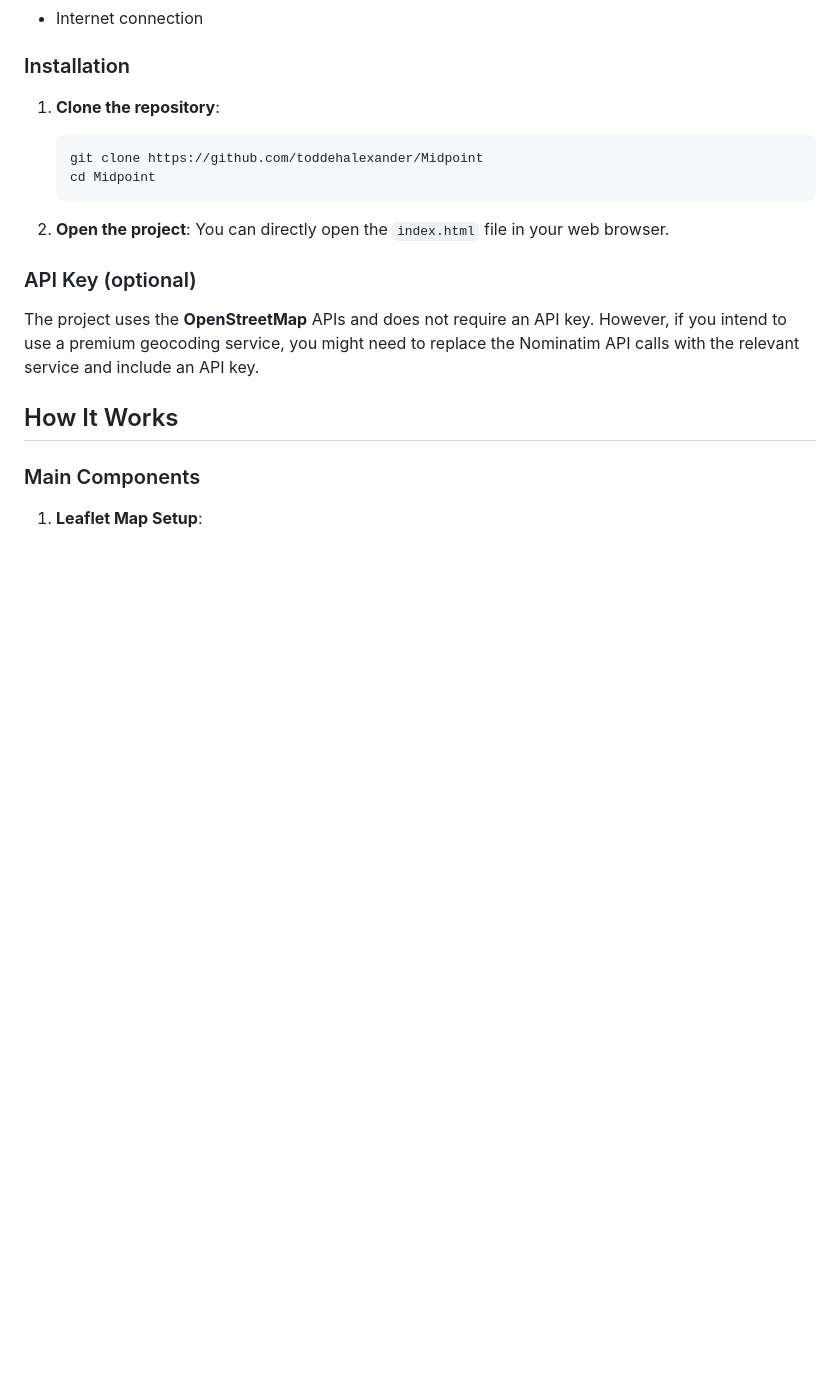
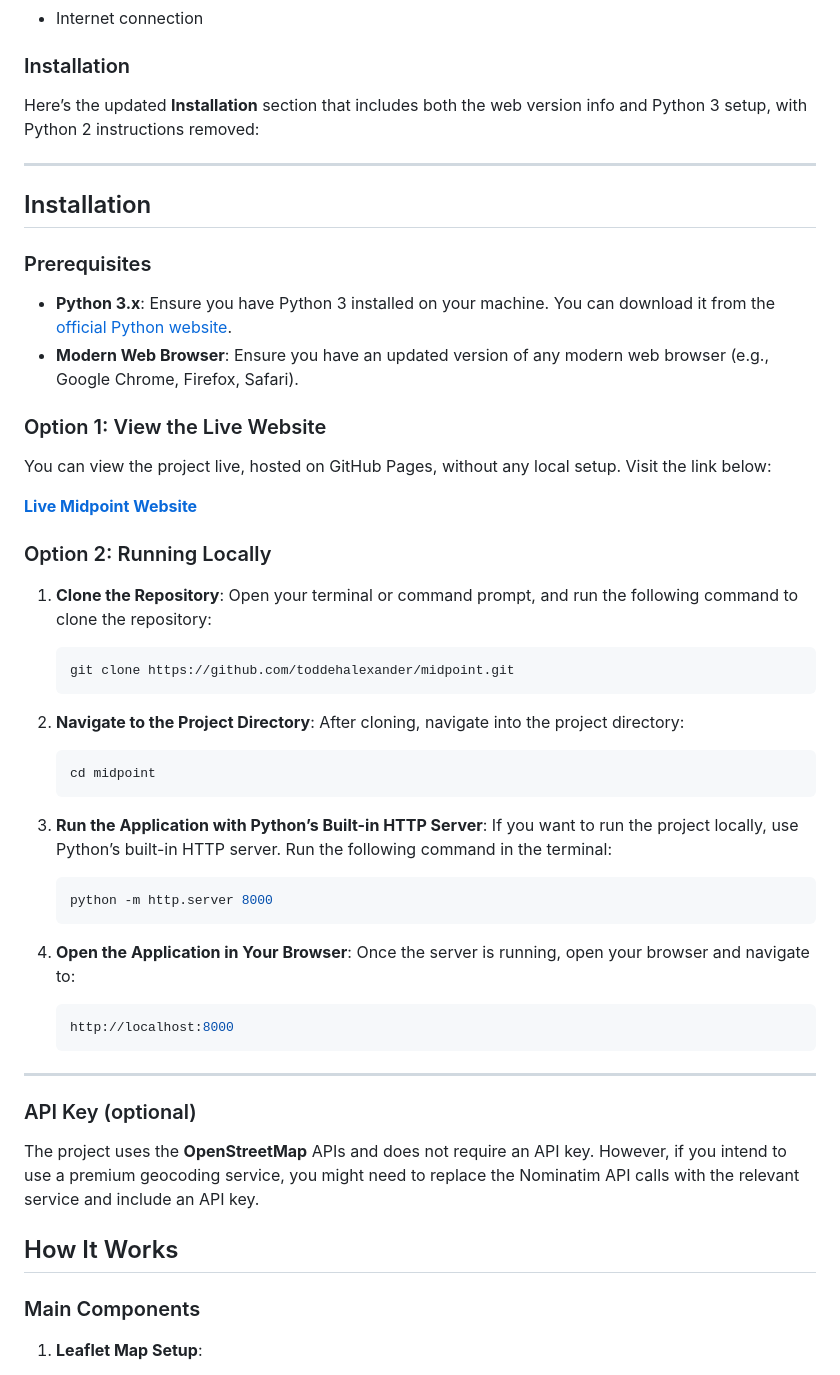
Before and after one commit to toddehalexander/Midpoint, a Markdown page: README.md, the part around the change. Drawn GitHub-style; blank space fills up the shorter version.

````diff
--- a/README.md
+++ b/README.md
@@ -18,14 +18,48 @@ This project is a web application that allows users to find the midpoint between
 - Internet connection
 
 ### Installation
-1. **Clone the repository**:
-    ```bash
-    git clone https://github.com/toddehalexander/Midpoint
-    cd Midpoint
-    ```
+Here’s the updated **Installation** section that includes both the web version info and Python 3 setup, with Python 2 instructions removed:
 
-2. **Open the project**:
-   You can directly open the `index.html` file in your web browser.
+---
+
+## Installation
+
+### Prerequisites
+- **Python 3.x**: Ensure you have Python 3 installed on your machine. You can download it from the [official Python website](https://www.python.org/downloads/).
+- **Modern Web Browser**: Ensure you have an updated version of any modern web browser (e.g., Google Chrome, Firefox, Safari).
+
+### Option 1: View the Live Website
+
+You can view the project live, hosted on GitHub Pages, without any local setup. Visit the link below:
+
+**[Live Midpoint Website](https://toddehalexander.github.io/Midpoint/)**
+
+### Option 2: Running Locally
+
+1. **Clone the Repository**:
+   Open your terminal or command prompt, and run the following command to clone the repository:
+   ```bash
+   git clone https://github.com/toddehalexander/midpoint.git
+   ```
+
+2. **Navigate to the Project Directory**:
+   After cloning, navigate into the project directory:
+   ```bash
+   cd midpoint
+   ```
+
+3. **Run the Application with Python’s Built-in HTTP Server**:
+   If you want to run the project locally, use Python’s built-in HTTP server. Run the following command in the terminal:
+   ```bash
+   python -m http.server 8000
+   ```
+
+4. **Open the Application in Your Browser**:
+   Once the server is running, open your browser and navigate to:
+   ```bash
+   http://localhost:8000
+   ```
+---
 
 ### API Key (optional)
 The project uses the **OpenStreetMap** APIs and does not require an API key. However, if you intend to use a premium geocoding service, you might need to replace the Nominatim API calls with the relevant service and include an API key.
````
